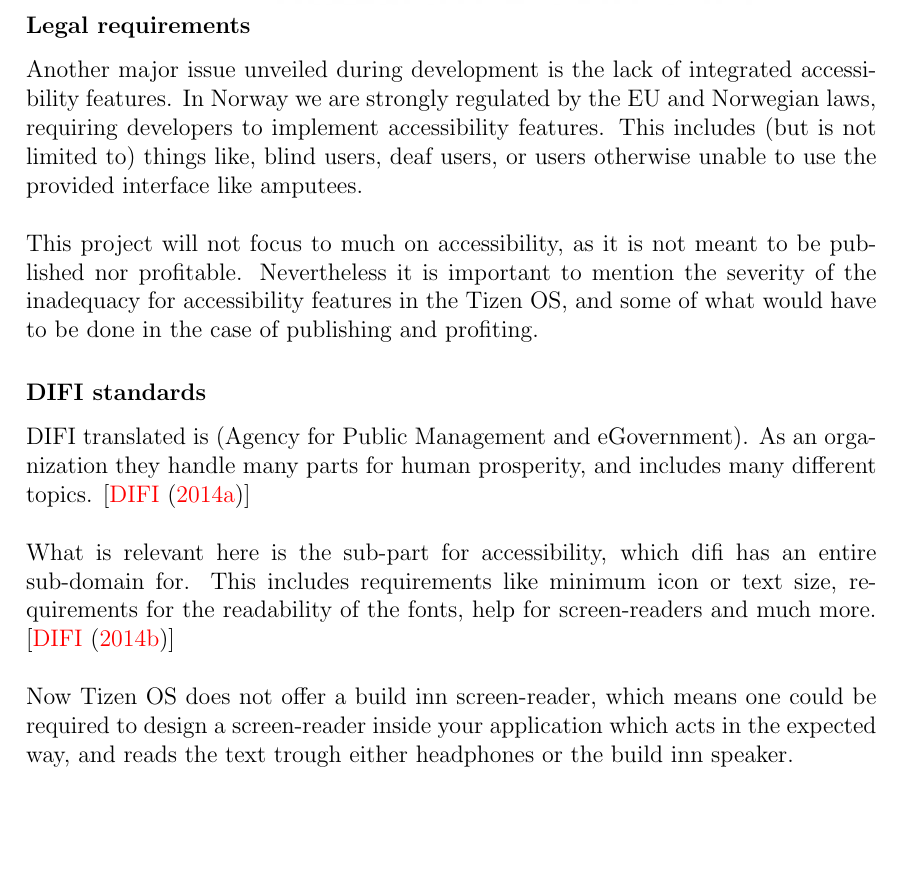
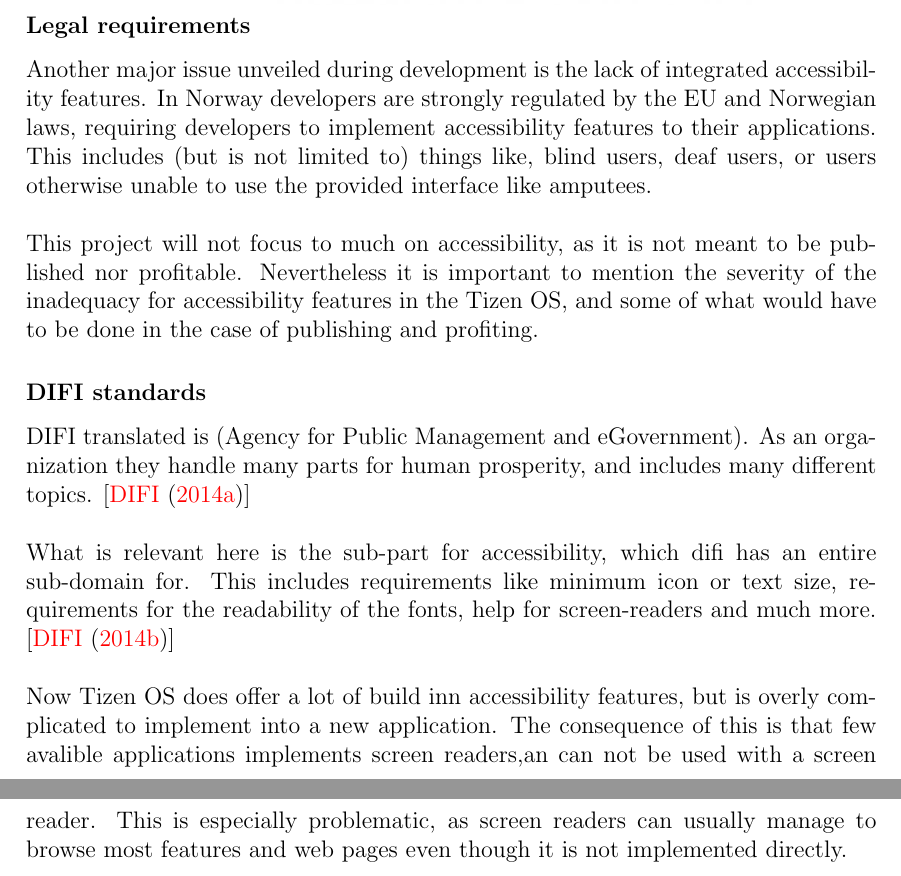
Before and after one commit to RakNoel/TizenPrint, a LaTeX document (Report/OLE_006_219_Report.tex): part of page 17 of 18 before the commit and two parts of pages 17 and 18 of 19 after it, the two joined at a grey line, cut so that both start at the same text, the shorter picture padded with empty space. Compiled offline with pdfLaTeX.

Commit message:
Major important correction about accessibility features

```diff
--- a/Report/OLE_006_219_Report.tex
+++ b/Report/OLE_006_219_Report.tex
@@ -488,8 +488,8 @@
     \centerline{\includegraphics[scale=0.5]{figures/hoved_engelsk_farge_positiv.jpg}}
     \mysubsubsection{Legal requirements}
     Another major issue unveiled during development is the lack of integrated accessibility features.
-    In Norway we are strongly regulated by the EU and Norwegian laws, requiring developers to implement accessibility
-    features.
+    In Norway developers are strongly regulated by the EU and Norwegian laws, requiring developers to implement accessibility
+    features to their applications.
     This includes (but is not limited to) things like, blind users, deaf users, or users otherwise unable to use the
     provided interface like amputees.
     \\\\
@@ -507,9 +507,11 @@
     of the fonts, help for screen-readers and much more.
     \mycitation{difi:uu}
     \\\\
-    Now Tizen OS does not offer a build inn screen-reader, which means one could be required to design a screen-reader
-    inside your application which acts in the expected way, and reads the text trough either headphones or the build inn
-    speaker.
+    Now Tizen OS does offer a lot of build inn accessibility features, but is overly complicated to implement into a new
+    application.
+    The consequence of this is that few avalible applications implements screen readers,an can not be used with a screen reader.
+    This is especially problematic, as screen readers can usually manage to browse most features and web pages even though it is not
+    implemented directly.
 
     %Tving alltid til ny side
     \newpage
```
